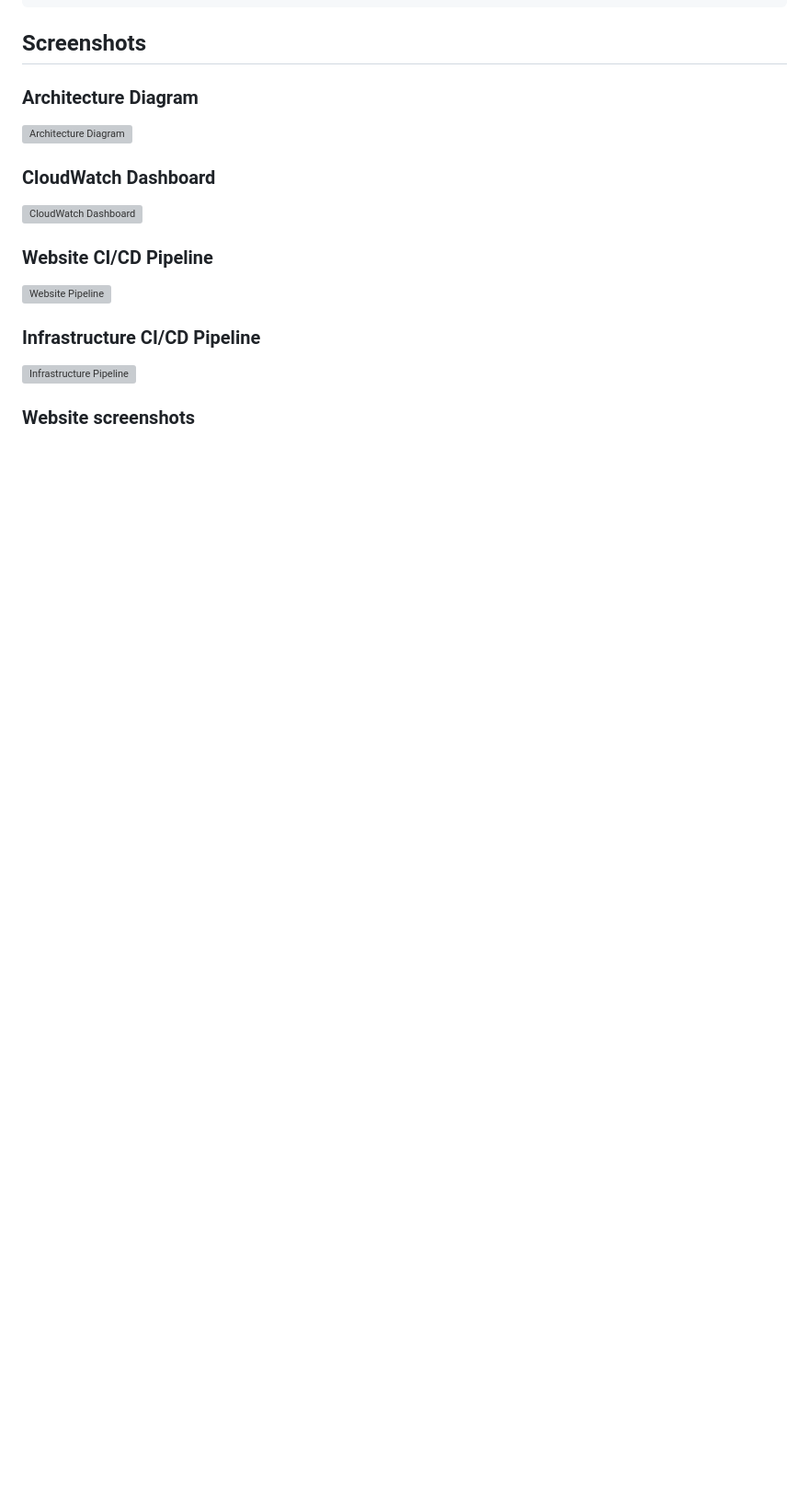
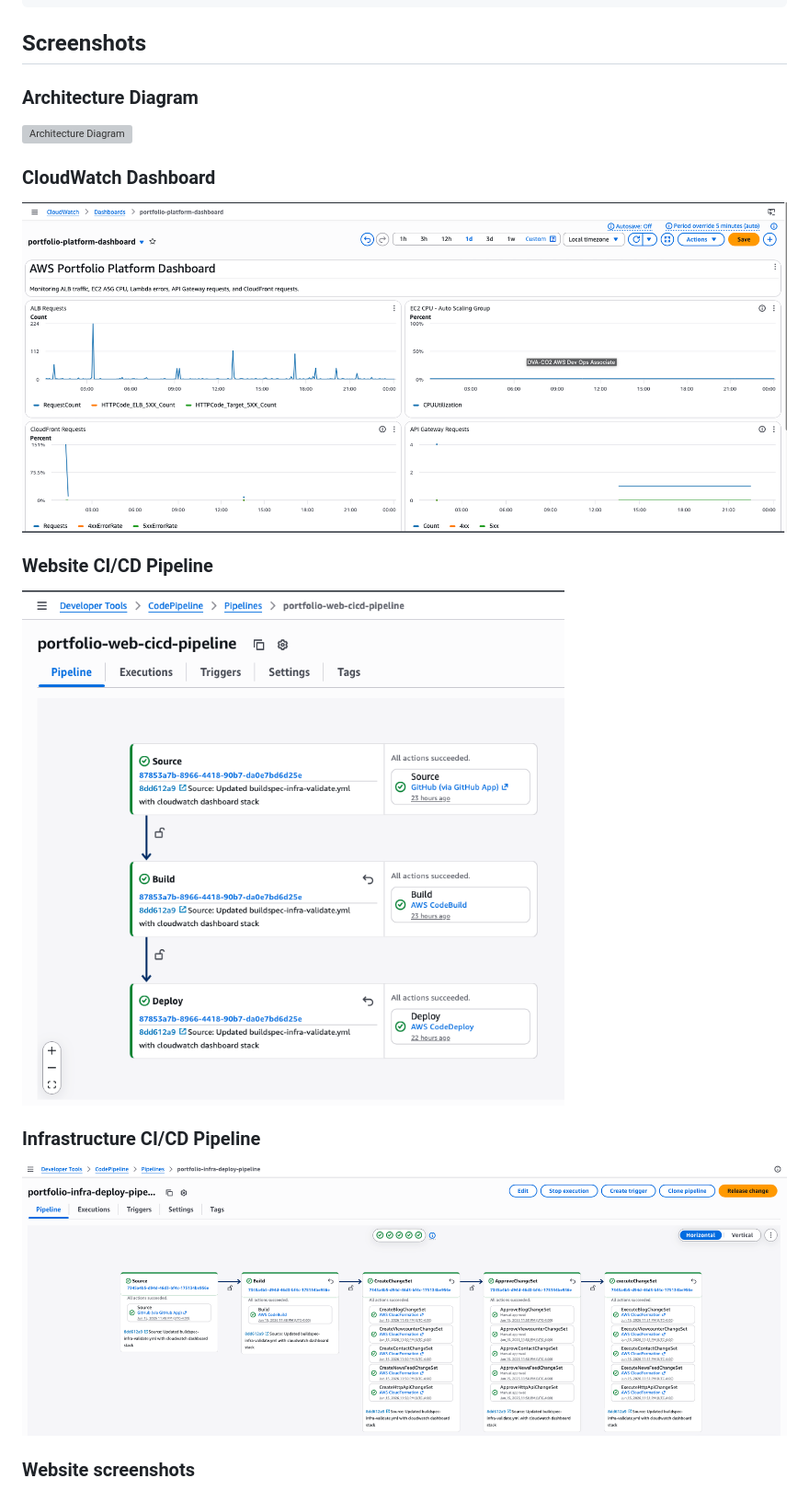
Before and after one commit to kj21709/aws-serverless-portfolio-platform, a Markdown page: README.md, the part around one of its changes. Shown at 92% size. Drawn GitHub-style; blank space fills up the shorter version; grey boxes are pictures that could not be loaded.

Commit message:
Fix an issue with images not displaying

```diff
--- a/README.md
+++ b/README.md
@@ -58,12 +58,12 @@ aws-serverless-portfolio-platform
 ![Architecture Diagram](images/AWS-Portfolio-Website-Diagram.png)
 
 ### CloudWatch Dashboard
-![CloudWatch Dashboard](cloudwatch-dashboard.png)
+![CloudWatch Dashboard](images/cloudwatch-dashboard.png)
 
 ### Website CI/CD Pipeline
-![Website Pipeline](website-pipeline.png)
+![Website Pipeline](images/website-pipeline.png)
 
 ### Infrastructure CI/CD Pipeline
-![Infrastructure Pipeline](infra-pipeline.png)
+![Infrastructure Pipeline](images/infra-pipeline.png)
 
 ### Website screenshots
```
Also changed, not shown: other parts of README.md (+4 -4 lines).
